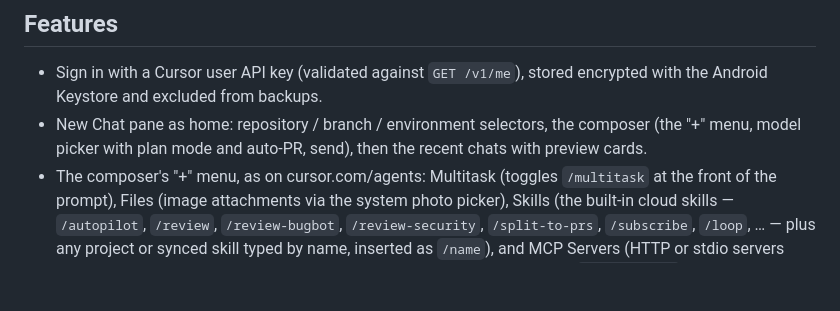
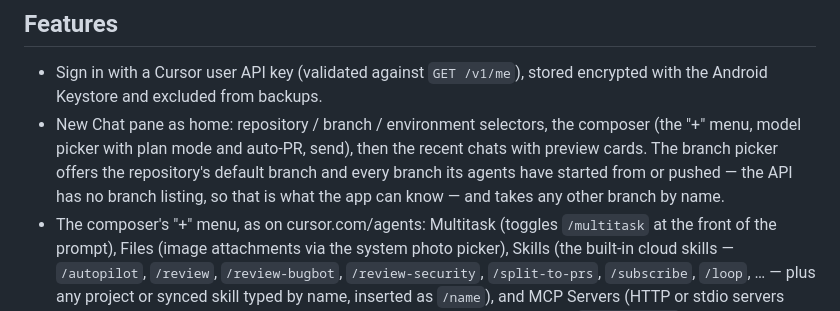
Before and after one commit to BenItBuhner/cursor-for-android, a Markdown page: README.md, the part around the change. GitHub-like rendering; blank space fills up the shorter version.

Commit message:
README: describe the branch picker
Co-authored-by: benprobennett <benprobennett@gmail.com>

```diff
--- a/README.md
+++ b/README.md
@@ -7,7 +7,7 @@ Not affiliated with Anysphere, Inc.
 ## Features
 
 - Sign in with a Cursor user API key (validated against `GET /v1/me`), stored encrypted with the Android Keystore and excluded from backups.
-- New Chat pane as home: repository / branch / environment selectors, the composer (the "+" menu, model picker with plan mode and auto-PR, send), then the recent chats with preview cards.
+- New Chat pane as home: repository / branch / environment selectors, the composer (the "+" menu, model picker with plan mode and auto-PR, send), then the recent chats with preview cards. The branch picker offers the repository's default branch and every branch its agents have started from or pushed — the API has no branch listing, so that is what the app can know — and takes any other branch by name.
 - The composer's "+" menu, as on cursor.com/agents: Multitask (toggles `/multitask` at the front of the prompt), Files (image attachments via the system photo picker), Skills (the built-in cloud skills — `/autopilot`, `/review`, `/review-bugbot`, `/review-security`, `/split-to-prs`, `/subscribe`, `/loop`, … — plus any project or synced skill typed by name, inserted as `/name`), and MCP Servers (HTTP or stdio servers defined in the app, stored encrypted, toggled per server and sent inline as `mcpServers[]` with every prompt while enabled). The same menu sits on the follow-up composer.
 - Sidebar (edge-swipe drawer on phones, permanent 280dp column on tablets and foldables): New Chat, "Chats" with the filter menu (group by, sort, Repo / Status / Git / Source filters, metadata toggles), Pinned and date groups, search, pull-to-refresh, long-press actions (pin, open on cursor.com, copy link, archive, delete).
 - Conversation view: transcript (`/v0/agents/{id}/conversation`), run footers ("Worked 3m 5s" + branch / PR pills), live SSE streaming of the active run with thinking, "Explored N files, M searches" tool rows, subagent cards and markdown rendering; follow-ups with image attachments (`prompt.images`), and stop. Finished runs replay their retained event stream, so the same thinking / tool / subagent trace is there to dig into after the fact; runs past the API's retention window (`410 stream_expired`) keep the text-only transcript.
```
